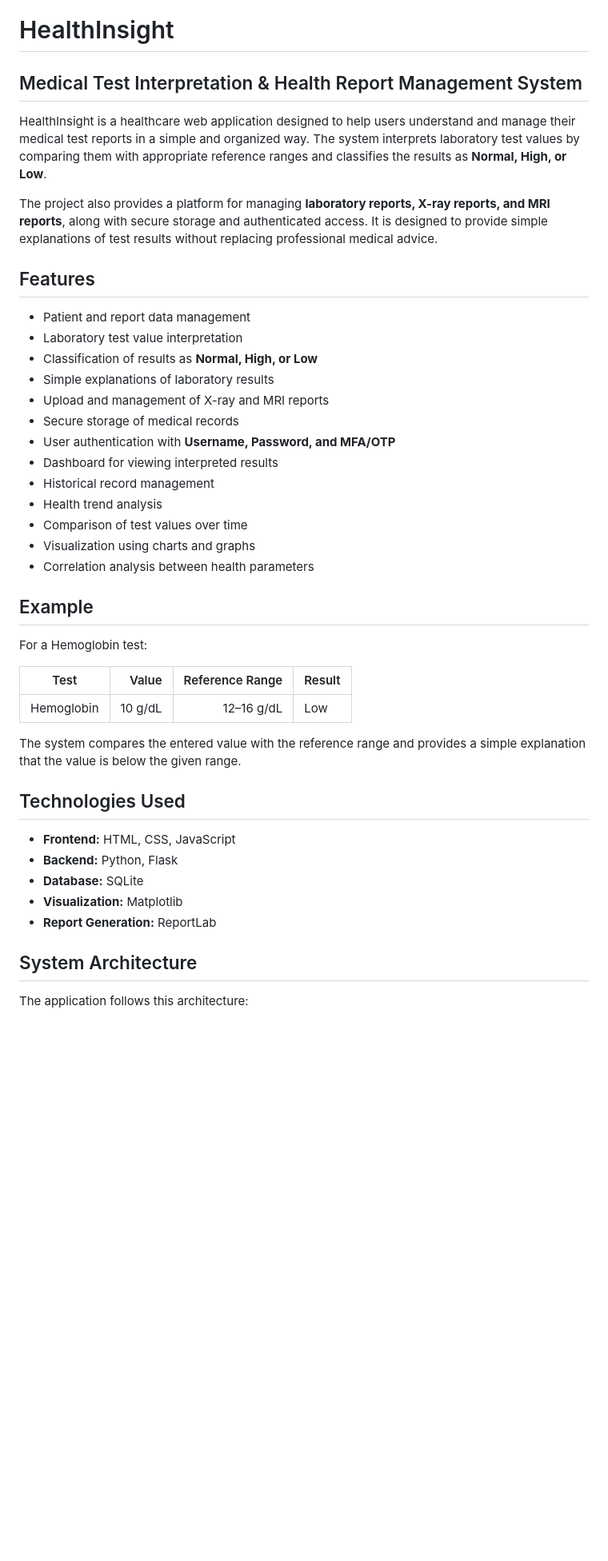
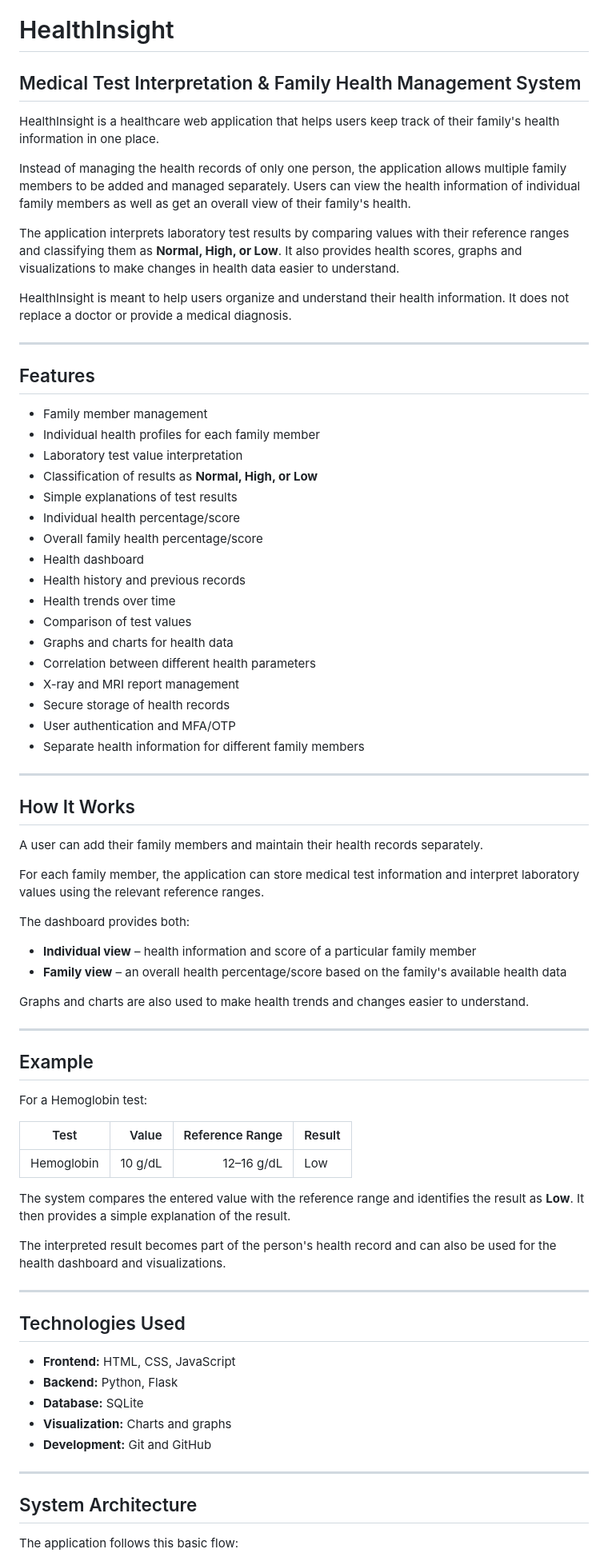
Before and after one commit to MaitriSri/HealthInsight, a Markdown page: README.md, the part around one of its changes. Shown at 80% size. Drawn GitHub-style; blank space fills up the shorter version.

```diff
--- a/README.md
+++ b/README.md
@@ -1,26 +1,53 @@
 # HealthInsight
 
-## Medical Test Interpretation & Health Report Management System
+## Medical Test Interpretation & Family Health Management System
 
-HealthInsight is a healthcare web application designed to help users understand and manage their medical test reports in a simple and organized way. The system interprets laboratory test values by comparing them with appropriate reference ranges and classifies the results as **Normal, High, or Low**.
+HealthInsight is a healthcare web application that helps users keep track of their family's health information in one place.
 
-The project also provides a platform for managing **laboratory reports, X-ray reports, and MRI reports**, along with secure storage and authenticated access. It is designed to provide simple explanations of test results without replacing professional medical advice.
+Instead of managing the health records of only one person, the application allows multiple family members to be added and managed separately. Users can view the health information of individual family members as well as get an overall view of their family's health.
+
+The application interprets laboratory test results by comparing values with their reference ranges and classifying them as **Normal, High, or Low**. It also provides health scores, graphs and visualizations to make changes in health data easier to understand.
+
+HealthInsight is meant to help users organize and understand their health information. It does not replace a doctor or provide a medical diagnosis.
+
+---
 
 ## Features
 
-- Patient and report data management
+- Family member management
+- Individual health profiles for each family member
 - Laboratory test value interpretation
 - Classification of results as **Normal, High, or Low**
-- Simple explanations of laboratory results
-- Upload and management of X-ray and MRI reports
-- Secure storage of medical records
-- User authentication with **Username, Password, and MFA/OTP**
-- Dashboard for viewing interpreted results
-- Historical record management
-- Health trend analysis
-- Comparison of test values over time
-- Visualization using charts and graphs
-- Correlation analysis between health parameters
+- Simple explanations of test results
+- Individual health percentage/score
+- Overall family health percentage/score
+- Health dashboard
+- Health history and previous records
+- Health trends over time
+- Comparison of test values
+- Graphs and charts for health data
+- Correlation between different health parameters
+- X-ray and MRI report management
+- Secure storage of health records
+- User authentication and MFA/OTP
+- Separate health information for different family members
+
+---
+
+## How It Works
+
+A user can add their family members and maintain their health records separately.
+
+For each family member, the application can store medical test information and interpret laboratory values using the relevant reference ranges.
+
+The dashboard provides both:
+
+- **Individual view** – health information and score of a particular family member
+- **Family view** – an overall health percentage/score based on the family's available health data
+
+Graphs and charts are also used to make health trends and changes easier to understand.
+
+---
 
 ## Example
 
@@ -30,17 +57,23 @@ For a Hemoglobin test:
 |---|---:|---:|---|
 | Hemoglobin | 10 g/dL | 12–16 g/dL | Low |
 
-The system compares the entered value with the reference range and provides a simple explanation that the value is below the given range.
+The system compares the entered value with the reference range and identifies the result as **Low**. It then provides a simple explanation of the result.
+
+The interpreted result becomes part of the person's health record and can also be used for the health dashboard and visualizations.
+
+---
 
 ## Technologies Used
 
 - **Frontend:** HTML, CSS, JavaScript
 - **Backend:** Python, Flask
 - **Database:** SQLite
-- **Visualization:** Matplotlib
-- **Report Generation:** ReportLab
+- **Visualization:** Charts and graphs
+- **Development:** Git and GitHub
+
+---
 
 ## System Architecture
 
-The application follows this architecture:
+The application follows this basic flow:
 
```
Also changed, not shown: other parts of README.md (+108 -49 lines).
